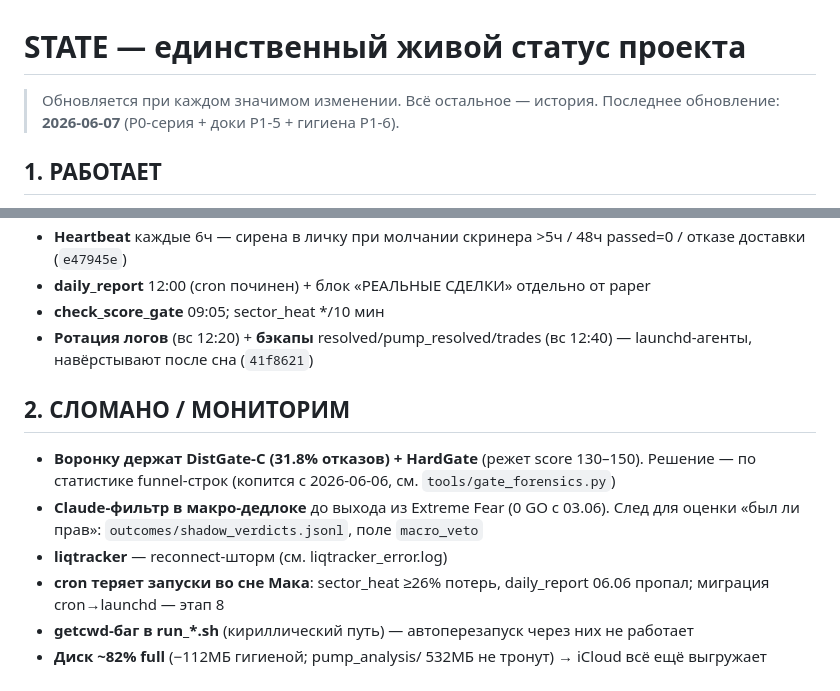
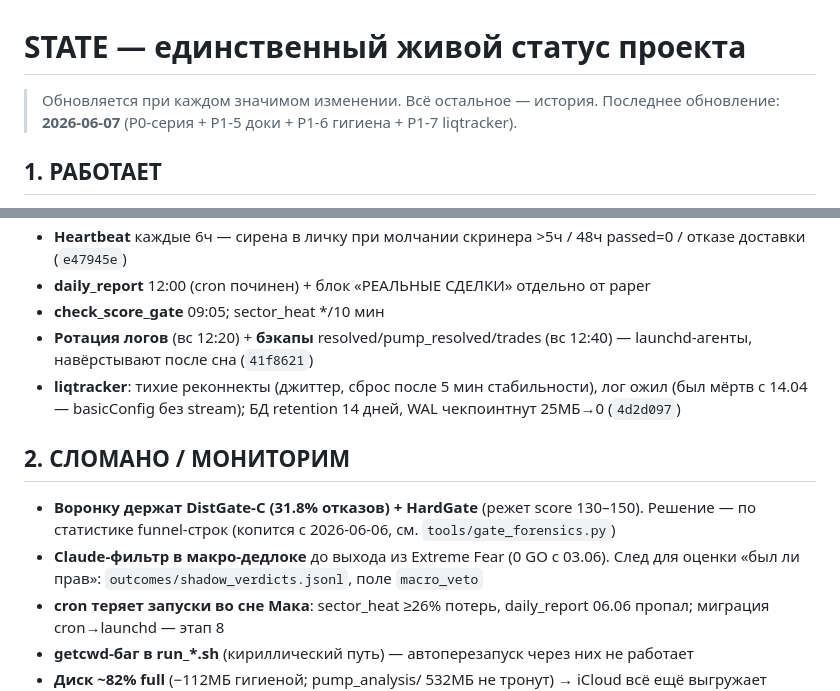
Before and after one commit to nsudiyan/trading-pulse, a Markdown page: STATE.md, 2 parts joined by grey strips. Rendered like a GitHub page.

Commit message:
STATE.md: P1-7 done — liqtracker quiet, log alive, WAL/retention bounded
Co-Authored-By: Claude Opus 4.8 (1M context) <noreply@anthropic.com>

```diff
--- a/STATE.md
+++ b/STATE.md
@@ -1,7 +1,7 @@
 # STATE — единственный живой статус проекта
 
 > Обновляется при каждом значимом изменении. Всё остальное — история.
-> Последнее обновление: **2026-06-07** (P0-серия + доки P1-5 + гигиена P1-6).
+> Последнее обновление: **2026-06-07** (P0-серия + P1-5 доки + P1-6 гигиена + P1-7 liqtracker).
 
 ## 1. РАБОТАЕТ
 
@@ -13,6 +13,7 @@
 - **daily_report** 12:00 (cron починен) + блок «РЕАЛЬНЫЕ СДЕЛКИ» отдельно от paper
 - **check_score_gate** 09:05; sector_heat */10 мин
 - **Ротация логов** (вс 12:20) + **бэкапы** resolved/pump_resolved/trades (вс 12:40) — launchd-агенты, навёрстывают после сна (`41f8621`)
+- **liqtracker**: тихие реконнекты (джиттер, сброс после 5 мин стабильности), лог ожил (был мёртв с 14.04 — basicConfig без stream); БД retention 14 дней, WAL чекпоинтнут 25МБ→0 (`4d2d097`)
 
 ## 2. СЛОМАНО / МОНИТОРИМ
 
@@ -20,7 +21,6 @@
   Решение — по статистике funnel-строк (копится с 2026-06-06, см. `tools/gate_forensics.py`)
 - **Claude-фильтр в макро-дедлоке** до выхода из Extreme Fear (0 GO с 03.06).
   След для оценки «был ли прав»: `outcomes/shadow_verdicts.jsonl`, поле `macro_veto`
-- **liqtracker** — reconnect-шторм (см. liqtracker_error.log)
 - **cron теряет запуски во сне Мака**: sector_heat ≥26% потерь, daily_report 06.06 пропал; миграция cron→launchd — этап 8
 - **getcwd-баг в run_*.sh** (кириллический путь) — автоперезапуск через них не работает
 - **Диск ~82% full** (−112МБ гигиеной; pump_analysis/ 532МБ не тронут) → iCloud всё ещё выгружает файлы
```
